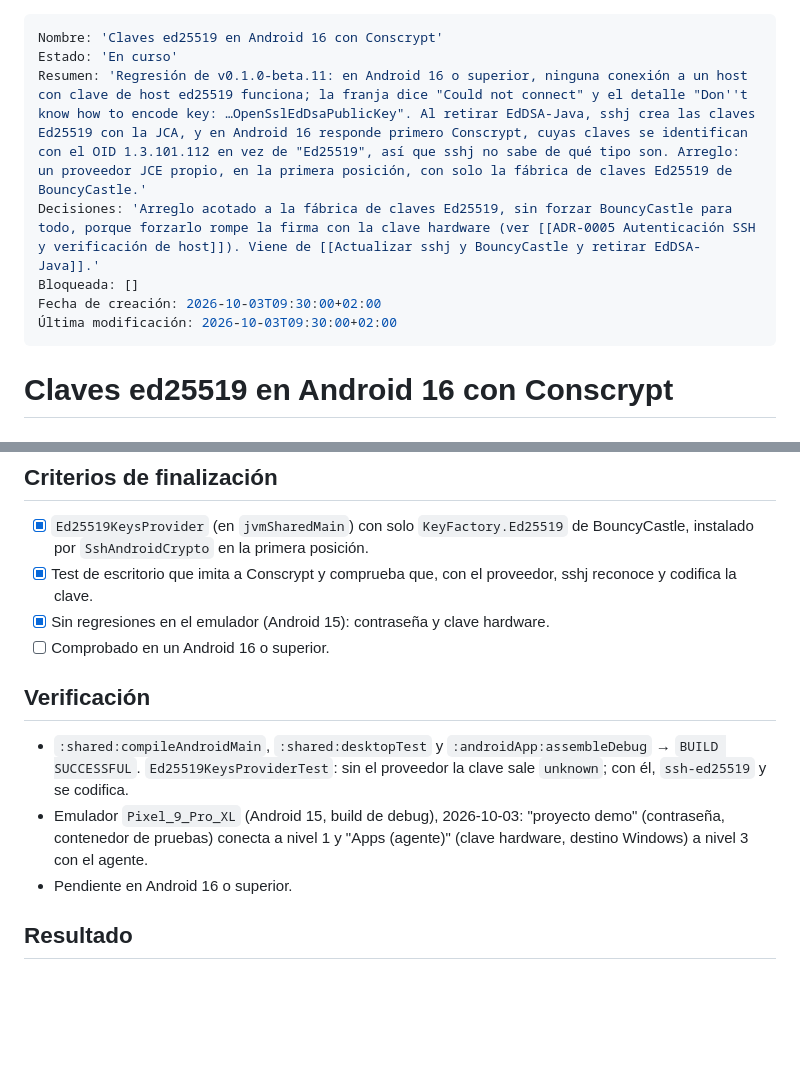
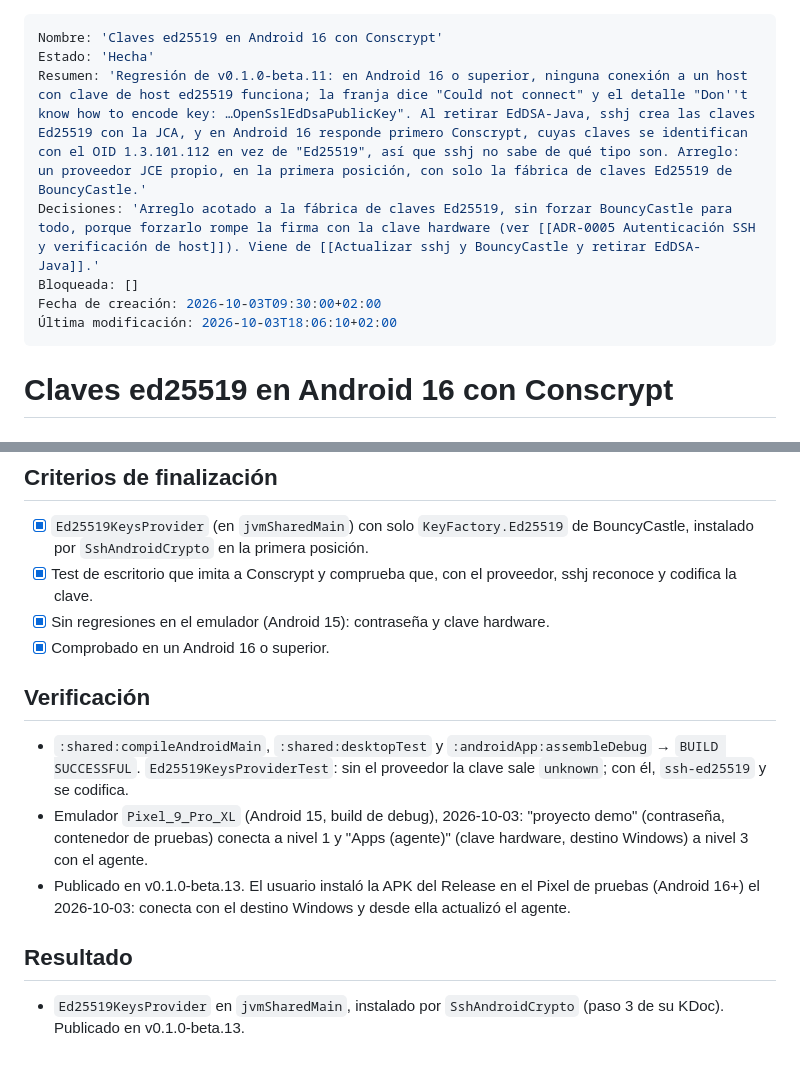
Before and after one commit to danielperezmartinez/titan-ssh, a Markdown page: docs/Tareas/Claves ed25519 en Android 16 con Conscrypt.md, 2 parts joined by grey strips. Rendered like a GitHub page; blank space fills up the shorter version.

Commit message:
docs: close the Android 16 ed25519 task after the device check
Co-Authored-By: Claude Opus 5.5 <noreply@anthropic.com>

```diff
--- a/docs/Tareas/Claves ed25519 en Android 16 con Conscrypt.md
+++ b/docs/Tareas/Claves ed25519 en Android 16 con Conscrypt.md
@@ -1,11 +1,11 @@
 ---
 Nombre: 'Claves ed25519 en Android 16 con Conscrypt'
-Estado: 'En curso'
+Estado: 'Hecha'
 Resumen: 'Regresión de v0.1.0-beta.11: en Android 16 o superior, ninguna conexión a un host con clave de host ed25519 funciona; la franja dice "Could not connect" y el detalle "Don''t know how to encode key: …OpenSslEdDsaPublicKey". Al retirar EdDSA-Java, sshj crea las claves Ed25519 con la JCA, y en Android 16 responde primero Conscrypt, cuyas claves se identifican con el OID 1.3.101.112 en vez de "Ed25519", así que sshj no sabe de qué tipo son. Arreglo: un proveedor JCE propio, en la primera posición, con solo la fábrica de claves Ed25519 de BouncyCastle.'
 Decisiones: 'Arreglo acotado a la fábrica de claves Ed25519, sin forzar BouncyCastle para todo, porque forzarlo rompe la firma con la clave hardware (ver [[ADR-0005 Autenticación SSH y verificación de host]]). Viene de [[Actualizar sshj y BouncyCastle y retirar EdDSA-Java]].'
 Bloqueada: []
 Fecha de creación: 2026-10-03T09:30:00+02:00
-Última modificación: 2026-10-03T09:30:00+02:00
+Última modificación: 2026-10-03T18:06:10+02:00
 ---
 
 # Claves ed25519 en Android 16 con Conscrypt
@@ -38,7 +38,7 @@ host ed25519 (la de casi cualquier OpenSSH moderno) en Android 16 o superior.
 - [x] Test de escritorio que imita a Conscrypt y comprueba que, con el
   proveedor, sshj reconoce y codifica la clave.
 - [x] Sin regresiones en el emulador (Android 15): contraseña y clave hardware.
-- [ ] Comprobado en un Android 16 o superior.
+- [x] Comprobado en un Android 16 o superior.
 
 ## Verificación
 
@@ -48,8 +48,11 @@ host ed25519 (la de casi cualquier OpenSSH moderno) en Android 16 o superior.
 - Emulador `Pixel_9_Pro_XL` (Android 15, build de debug), 2026-10-03:
   "proyecto demo" (contraseña, contenedor de pruebas) conecta a nivel 1 y
   "Apps (agente)" (clave hardware, destino Windows) a nivel 3 con el agente.
-- Pendiente en Android 16 o superior.
+- Publicado en v0.1.0-beta.13. El usuario instaló la APK del Release en el
+  Pixel de pruebas (Android 16+) el 2026-10-03: conecta con el destino Windows
+  y desde ella actualizó el agente.
 
 ## Resultado
 
-<Se rellena al completar.>
+- `Ed25519KeysProvider` en `jvmSharedMain`, instalado por `SshAndroidCrypto`
+  (paso 3 de su KDoc). Publicado en v0.1.0-beta.13.
```
